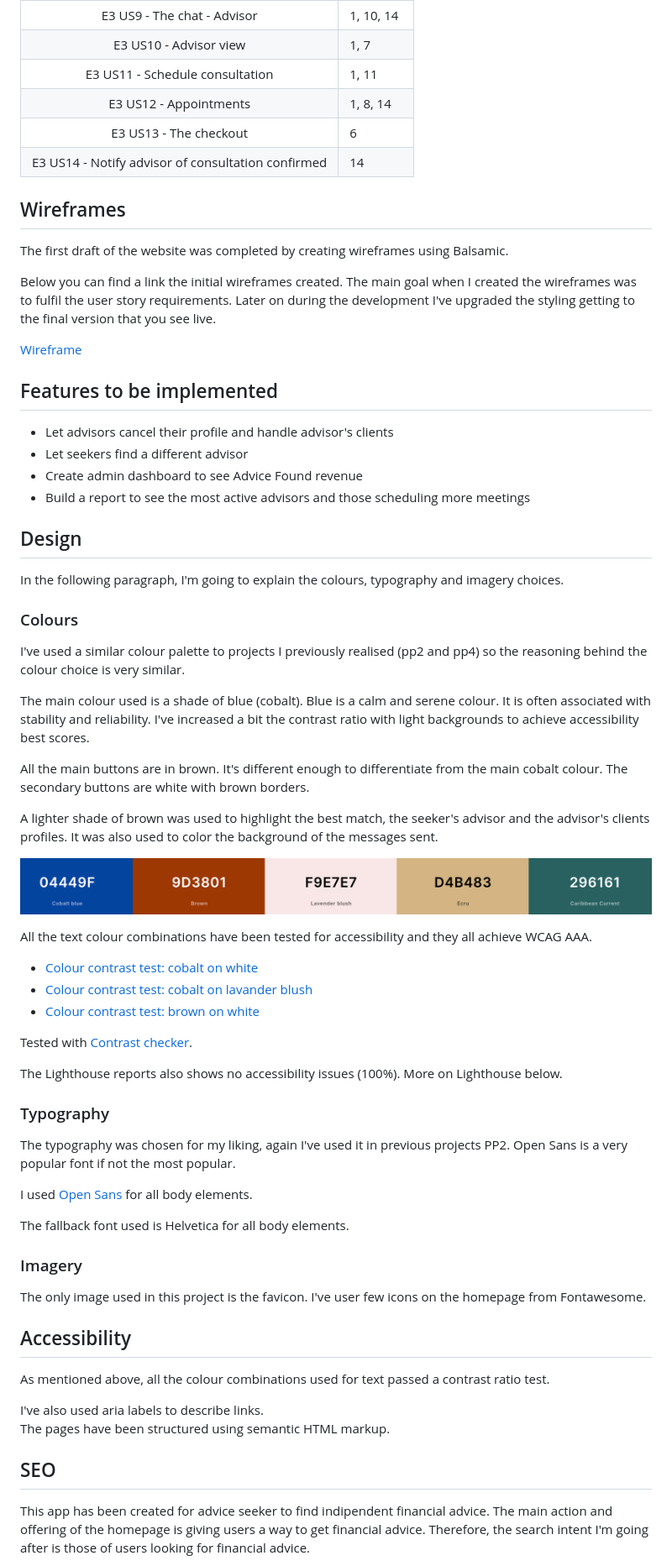
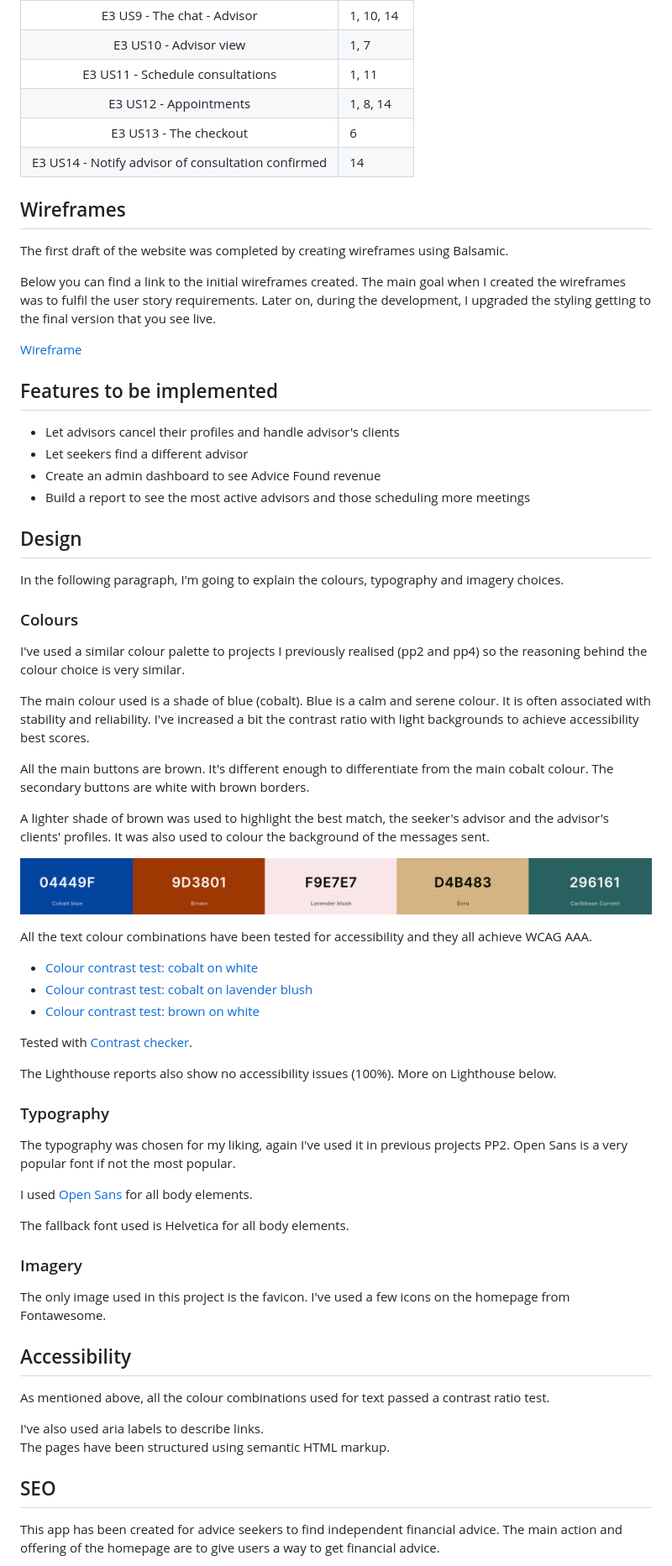
Before and after one commit to jannis-kiriasis/advisor-finder, a Markdown page: README.md, the part around one of its changes. Shown at 84% size. Rendered like a GitHub page.

Commit message:
Spell check readme.md

```diff
--- a/README.md
+++ b/README.md
@@ -648,7 +647,7 @@ In the following table, I’m going to match features with user stories and the
 |             E3 US8 - The chat - Seeker             | 1, 14     |
 |             E3 US9 - The chat - Advisor            | 1, 10, 14 |
 |               E3 US10 - Advisor view               | 1, 7      |
-|           E3 US11 - Schedule consultation          | 1, 11     |
+|           E3 US11 - Schedule consultations         | 1, 11     |
 |               E3 US12 - Appointments               | 1, 8, 14  |
 |               E3 US13 - The checkout               | 6         |
 | E3 US14 - Notify advisor of consultation confirmed | 14        |
@@ -658,18 +657,16 @@ In the following table, I’m going to match features with user stories and the
 
 The first draft of the website was completed by creating wireframes using Balsamic.
 
-Below you can find a link the initial wireframes created. The main goal when I created
-the wireframes was to fulfil the user story requirements. Later on during the development
-I've upgraded the styling getting to the final version that you see live.
+Below you can find a link to the initial wireframes created. The main goal when I created the wireframes was to fulfil the user story requirements. Later on, during the development, I upgraded the styling getting to the final version that you see live.
 
 [Wireframe](./media/README-files/wireframes.pdf)
 
 
 ## Features to be implemented
 
-- Let advisors cancel their profile and handle advisor's clients
+- Let advisors cancel their profiles and handle advisor's clients
 - Let seekers find a different advisor
-- Create admin dashboard to see Advice Found revenue
+- Create an admin dashboard to see Advice Found revenue
 - Build a report to see the most active advisors and those scheduling more meetings
 
 
@@ -683,21 +680,20 @@ I've used a similar colour palette to projects I previously realised (pp2 and pp
 
 The main colour used is a shade of blue (cobalt). Blue is a calm and serene colour. It is often associated with stability and reliability. I've increased a bit the contrast ratio with light backgrounds to achieve accessibility best scores.
 
-All the main buttons are in brown. It's different enough to differentiate from the main cobalt colour. The secondary buttons are white with brown borders.
+All the main buttons are brown. It's different enough to differentiate from the main cobalt colour. The secondary buttons are white with brown borders.
 
-A lighter shade of brown was used to highlight the best match, the seeker's advisor and the advisor's clients profiles.
-It was also used to color the background of the messages sent.
+A lighter shade of brown was used to highlight the best match, the seeker's advisor and the advisor's clients' profiles. It was also used to colour the background of the messages sent.
 
 ![Color Palette](./media/README-files/colors.png)
 
 All the text colour combinations have been tested for accessibility and they all achieve WCAG AAA.
 - [Colour contrast test: cobalt on white](https://webaim.org/resources/contrastchecker/?fcolor=054FB9&bcolor=FFFFFF)
-- [Colour contrast test: cobalt on lavander blush](https://webaim.org/resources/contrastchecker/?fcolor=04449F&bcolor=F9E7E7)
+- [Colour contrast test: cobalt on lavender blush](https://webaim.org/resources/contrastchecker/?fcolor=04449F&bcolor=F9E7E7)
 - [Colour contrast test: brown on white](https://webaim.org/resources/contrastchecker/?fcolor=9D3801&bcolor=FFFFFF)
 
 Tested with [Contrast checker](https://webaim.org/resources/contrastchecker/).
 
-The Lighthouse reports also shows no accessibility issues (100%). More on Lighthouse below.
+The Lighthouse reports also show no accessibility issues (100%). More on Lighthouse below.
 
 ### Typography
 
@@ -709,8 +705,7 @@ The fallback font used is Helvetica for all body elements.
 
 ### Imagery
 
-The only image used in this project is the favicon. I've user few icons on the homepage from Fontawesome.
-
+The only image used in this project is the favicon. I've used a few icons on the homepage from Fontawesome.
 
 ## Accessibility
 
@@ -722,5 +717,5 @@ The pages have been structured using semantic HTML markup.
 
 ## SEO
 
-This app has been created for advice seeker to find indipendent financial advice. The main action and offering of the homepage is giving users a way to get financial advice. Therefore, the search intent I'm going after is those of users looking for financial advice.
+This app has been created for advice seekers to find independent financial advice. The main action and offering of the homepage are to give users a way to get financial advice.
 
```
Also changed, not shown: other parts of README.md (+125 -129 lines).
